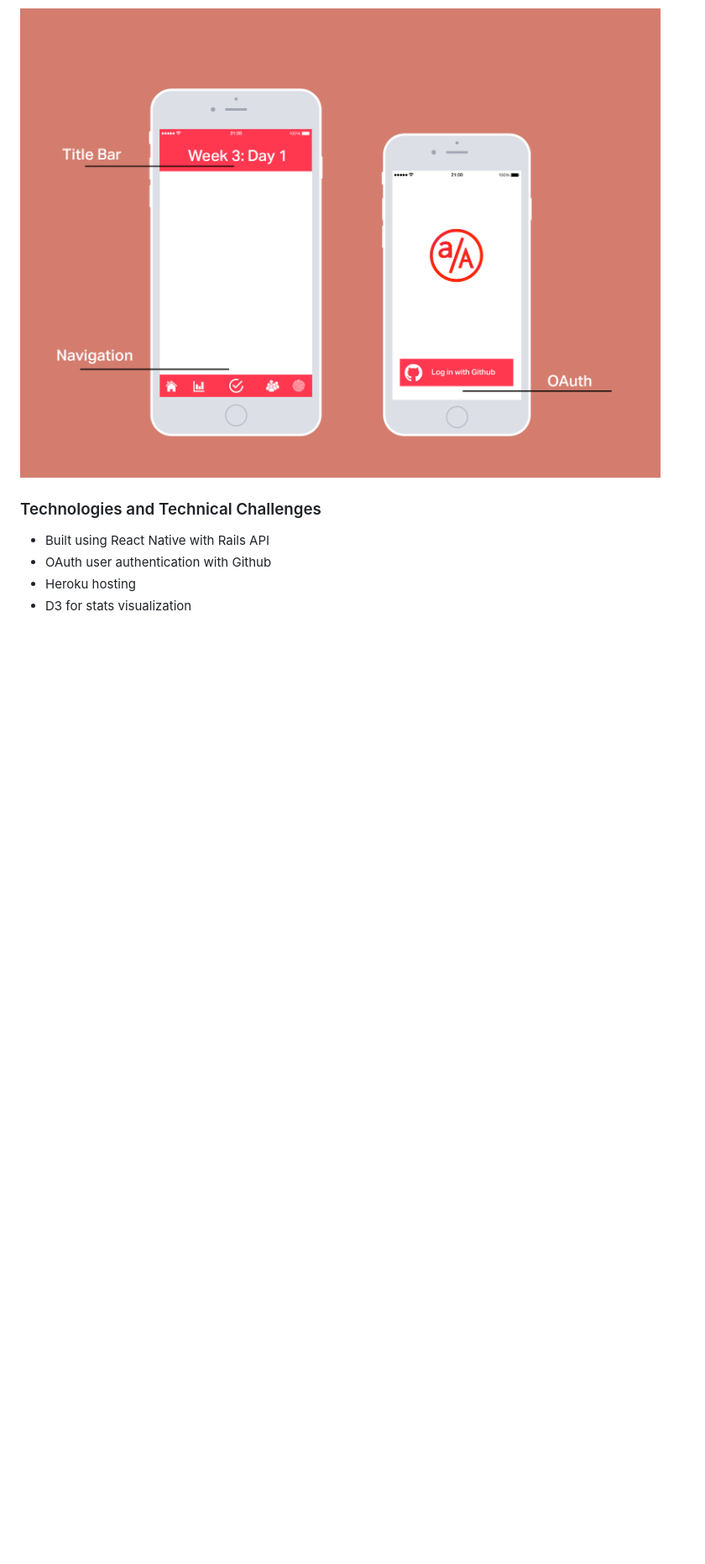
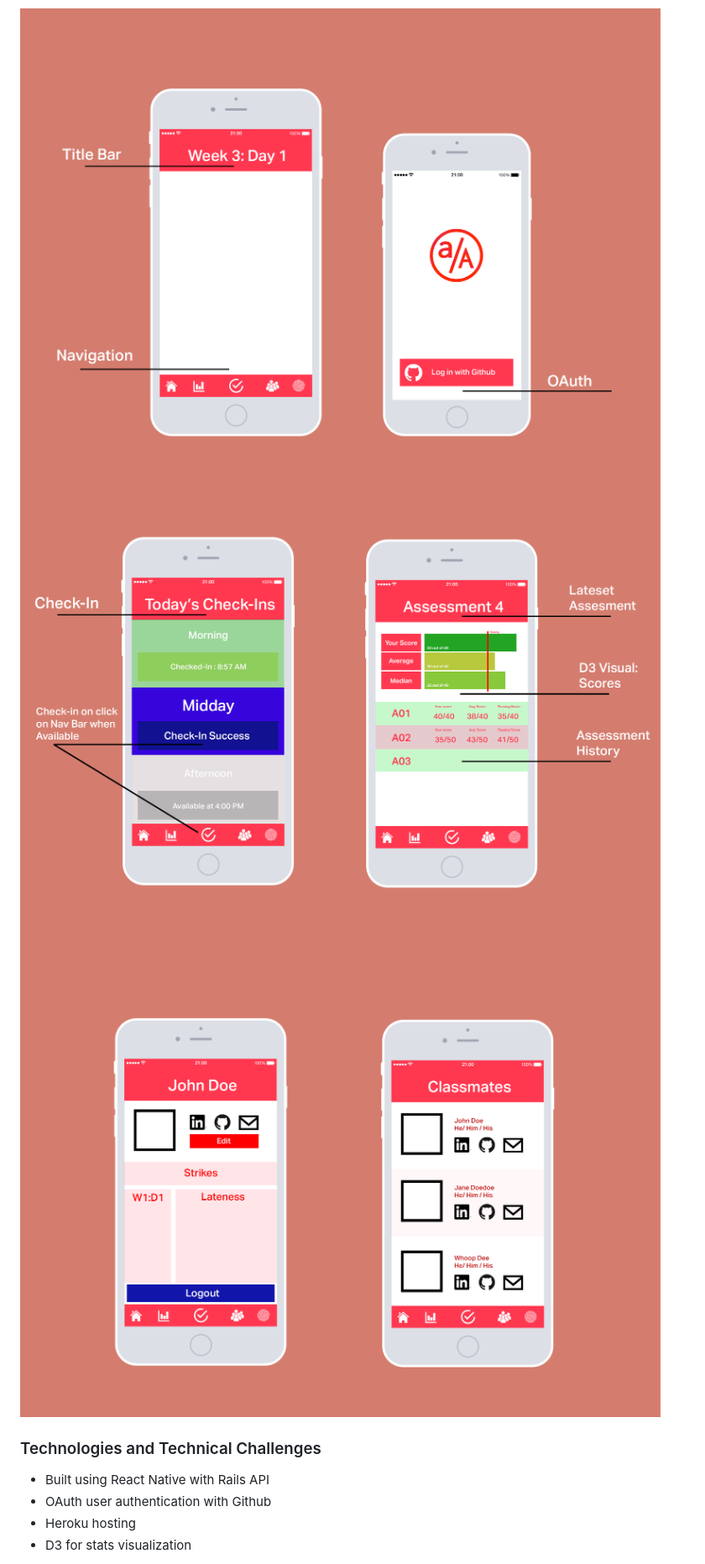
Before and after one commit to mazuolas/ProgressTrackerMobile, a Markdown page: README.md, the part around the change. Shown: that part at 84% size. GitHub-like rendering; pictures changed too: docs/checkin_stats_wireframe.png (added), docs/profile_classmates_wireframe.png (added); blank space fills up the shorter version.

Commit message:
Add mockups

```diff
--- a/README.md
+++ b/README.md
@@ -20,6 +20,8 @@ Unofficial mobile version of the App Academy Progress Tracker for students.  Pro
 Simple and intuitive navigation across the bottom.  With OAuth splash page.
 
 ![wireframe](/docs/wireframe_ptaa.png)
+![wireframe](/docs/checkin_stats_wireframe.png)
+![wireframe](/docs/profile_classmates_wireframe.png)
 
 ### Technologies and Technical Challenges
 
```
